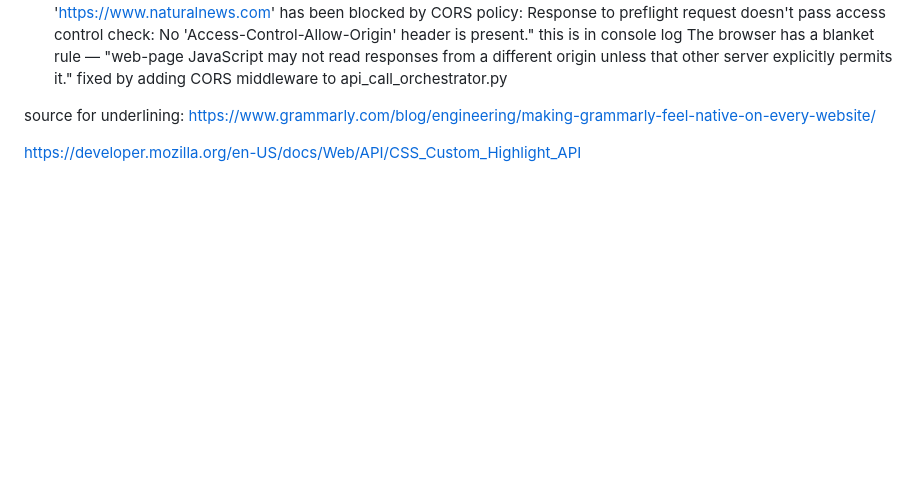
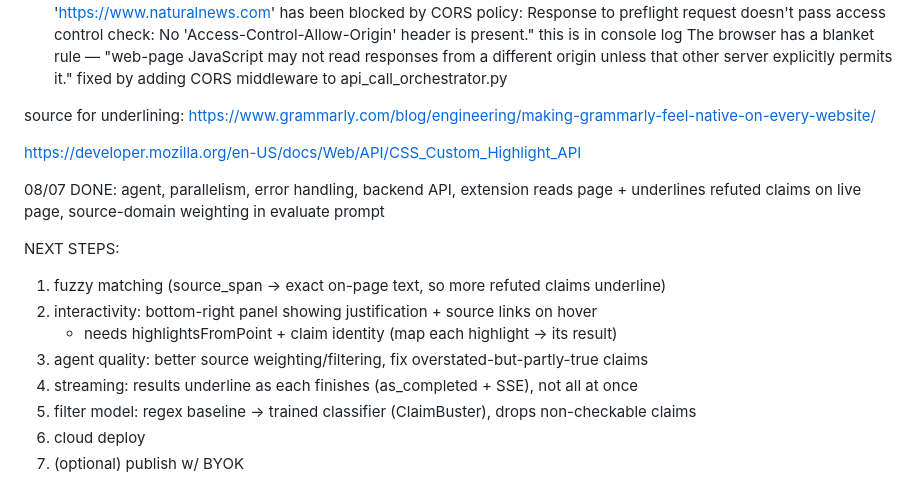
Before and after one commit to thezz3/factchecker, a Markdown page: README.md, the part around the change. Rendered like a GitHub page; blank space fills up the shorter version.

Commit message:
roadmap to the finish line

```diff
--- a/README.md
+++ b/README.md
@@ -134,3 +134,16 @@ fixed by adding CORS middleware to api_call_orchestrator.py
 source for underlining: https://www.grammarly.com/blog/engineering/making-grammarly-feel-native-on-every-website/
 
 https://developer.mozilla.org/en-US/docs/Web/API/CSS_Custom_Highlight_API
+
+08/07
+DONE: agent, parallelism, error handling, backend API, extension reads page + underlines refuted claims on live page, source-domain weighting in evaluate prompt
+
+NEXT STEPS:
+1. fuzzy matching (source_span -> exact on-page text, so more refuted claims underline)
+2. interactivity: bottom-right panel showing justification + source links on hover
+   - needs highlightsFromPoint + claim identity (map each highlight -> its result)
+3. agent quality: better source weighting/filtering, fix overstated-but-partly-true claims
+4. streaming: results underline as each finishes (as_completed + SSE), not all at once
+5. filter model: regex baseline -> trained classifier (ClaimBuster), drops non-checkable claims
+6. cloud deploy
+7. (optional) publish w/ BYOK
```
